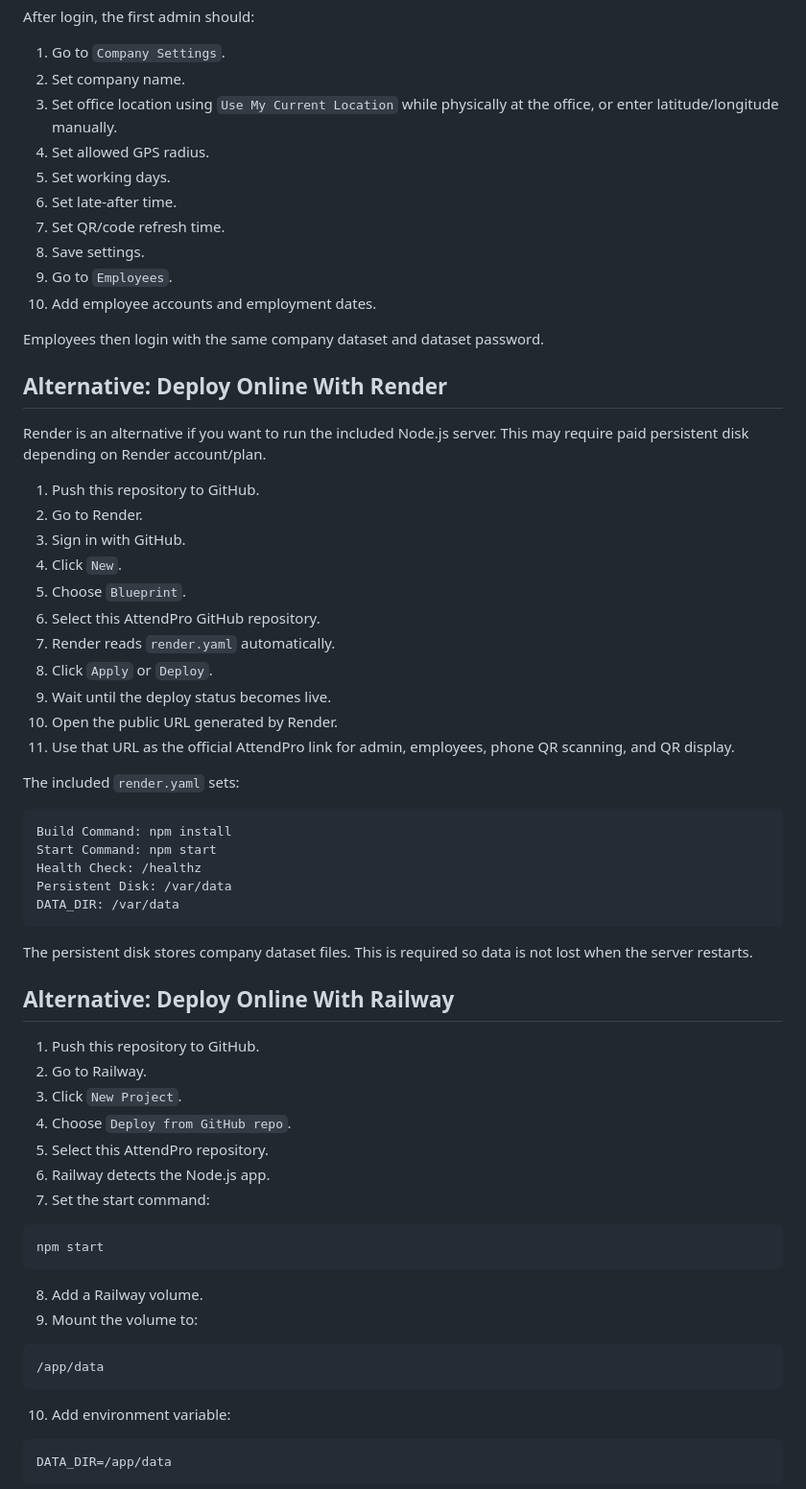
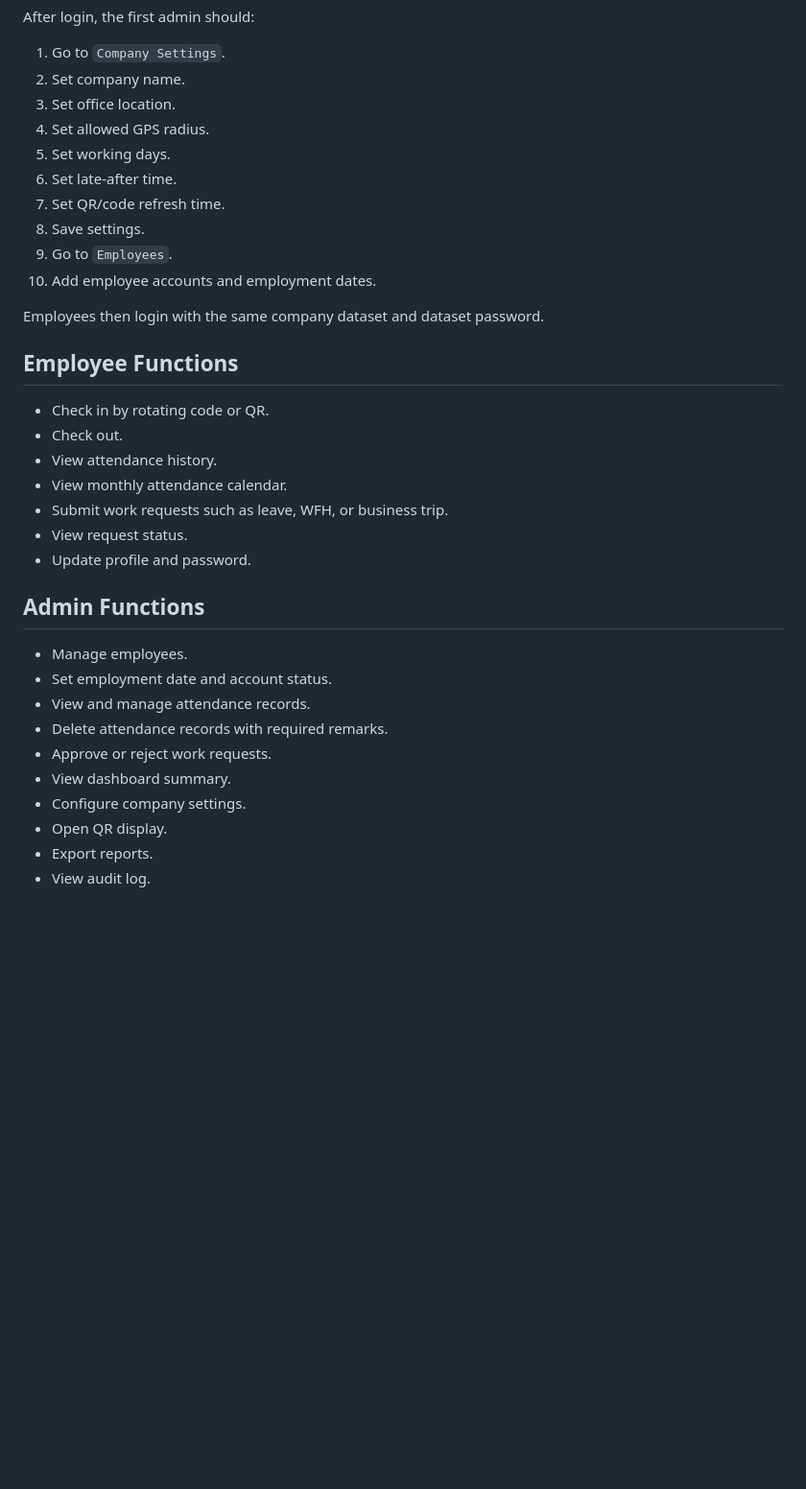
Before and after one commit to wxuennn/AttendPro, a Markdown page: README.md, the part around one of its changes. Shown at 96% size. Drawn GitHub-style; blank space fills up the shorter version.

Commit message:
Make README user-focused

````diff
--- a/README.md
+++ b/README.md
@@ -144,7 +45,7 @@ After login, the first admin should:
 
 1. Go to `Company Settings`.
 2. Set company name.
-3. Set office location using `Use My Current Location` while physically at the office, or enter latitude/longitude manually.
+3. Set office location.
 4. Set allowed GPS radius.
 5. Set working days.
 6. Set late-after time.
@@ -155,58 +56,26 @@ After login, the first admin should:
 
 Employees then login with the same company dataset and dataset password.
 
-## Alternative: Deploy Online With Render
+## Employee Functions
 
-Render is an alternative if you want to run the included Node.js server. This may require paid persistent disk depending on Render account/plan.
+- Check in by rotating code or QR.
+- Check out.
+- View attendance history.
+- View monthly attendance calendar.
+- Submit work requests such as leave, WFH, or business trip.
+- View request status.
+- Update profile and password.
 
-1. Push this repository to GitHub.
-2. Go to Render.
-3. Sign in with GitHub.
-4. Click `New`.
-5. Choose `Blueprint`.
-6. Select this AttendPro GitHub repository.
-7. Render reads `render.yaml` automatically.
-8. Click `Apply` or `Deploy`.
-9. Wait until the deploy status becomes live.
-10. Open the public URL generated by Render.
-11. Use that URL as the official AttendPro link for admin, employees, phone QR scanning, and QR display.
+## Admin Functions
 
-The included `render.yaml` sets:
+- Manage employees.
+- Set employment date and account status.
+- View and manage attendance records.
+- Delete attendance records with required remarks.
+- Approve or reject work requests.
+- View dashboard summary.
+- Configure company settings.
+- Open QR display.
+- Export reports.
+- View audit log.
 
-```text
-Build Command: npm install
-Start Command: npm start
-Health Check: /healthz
-Persistent Disk: /var/data
-DATA_DIR: /var/data
-```
-
-The persistent disk stores company dataset files. This is required so data is not lost when the server restarts.
-
-## Alternative: Deploy Online With Railway
-
-1. Push this repository to GitHub.
-2. Go to Railway.
-3. Click `New Project`.
-4. Choose `Deploy from GitHub repo`.
-5. Select this AttendPro repository.
-6. Railway detects the Node.js app.
-7. Set the start command:
-
-```bash
-npm start
-```
-
-8. Add a Railway volume.
-9. Mount the volume to:
-
-```text
-/app/data
-```
-
-10. Add environment variable:
-
-```text
-DATA_DIR=/app/data
-```
-
````
Also changed, not shown: other parts of README.md (+20 -163 lines).
